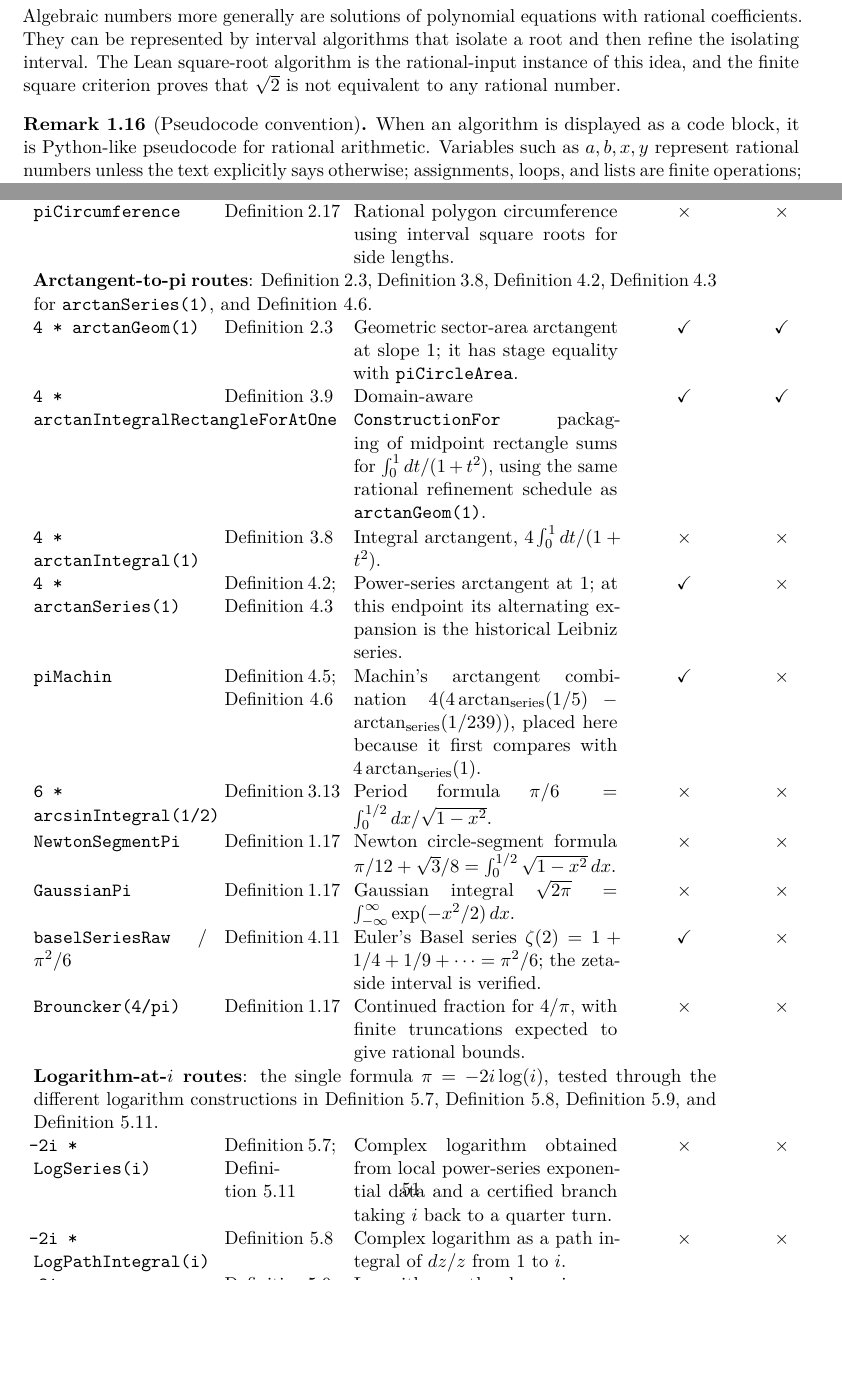
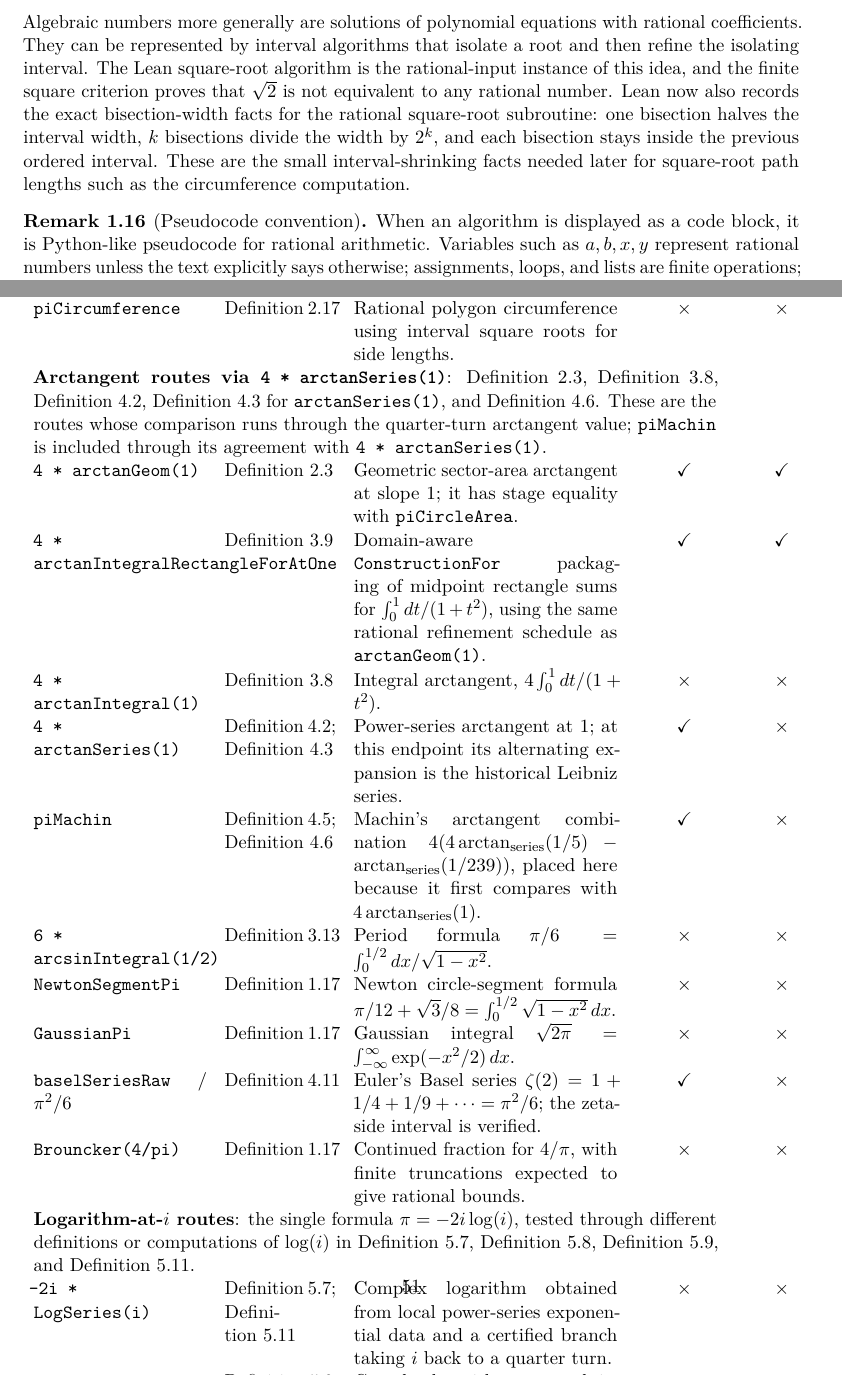
Before and after one commit to liuyao12/computable-analysis, a LaTeX thesis (blueprint/src/web.tex, which reads blueprint/src/01-foundations.tex, blueprint/src/08-roadmap.tex): two parts of pages 8 and 52 of 55, joined at a grey line, cut so that both start at the same text, the shorter picture padded with empty space. Compiled offline with pdfLaTeX.

Commit message:
Clarify pi scoreboard routes

```diff
--- a/blueprint/src/01-foundations.tex
+++ b/blueprint/src/01-foundations.tex
@@ -234,6 +237,11 @@ rational coefficients.  They can be represented by interval algorithms that
 isolate a root and then refine the isolating interval.  The Lean square-root
 algorithm is the rational-input instance of this idea, and the finite square
 criterion proves that \(\sqrt2\) is not equivalent to any rational number.
+Lean now also records the exact bisection-width facts for the rational
+square-root subroutine: one bisection halves the interval width, \(k\)
+bisections divide the width by \(2^k\), and each bisection stays inside the
+previous ordered interval.  These are the small interval-shrinking facts needed
+later for square-root path lengths such as the circumference computation.
 \end{remark}
 
 \begin{remark}[Pseudocode convention]\label{rem:pseudocode-convention}
--- a/blueprint/src/08-roadmap.tex
+++ b/blueprint/src/08-roadmap.tex
@@ -222,11 +222,14 @@ baseline for pi comparisons. &
 \cref{def:circle-circumference-stage-algorithm} &
 Rational polygon circumference using interval square roots for side lengths. &
 \(\times\) & \(\times\)\\
-\multicolumn{5}{p{0.88\textwidth}}{\textbf{Arctangent-to-pi routes}:
+\multicolumn{5}{p{0.88\textwidth}}{\textbf{Arctangent routes via
+\code{4 * arctanSeries(1)}}:
 \cref{def:arctan-area-stage-algorithm},
 \cref{def:arctan-integral}, \cref{def:arctan-series},
 \cref{thm:leibniz-arctan} for \code{arctanSeries(1)}, and
-\cref{thm:leibniz-machin}.}\\
+\cref{thm:leibniz-machin}.  These are the routes whose comparison runs through
+the quarter-turn arctangent value; \code{piMachin} is included through its
+agreement with \code{4 * arctanSeries(1)}.}\\
 \code{4 * arctanGeom(1)} &
 \cref{def:arctan-area-stage-algorithm} &
 Geometric sector-area arctangent at slope \(1\); it has stage equality with
@@ -280,8 +283,8 @@ Continued fraction for \(4/\pi\), with finite truncations expected to give
 rational bounds. &
 \(\times\) & \(\times\)\\
 \multicolumn{5}{p{0.88\textwidth}}{\textbf{Logarithm-at-\(i\) routes}:
-the single formula \(\pi=-2i\log(i)\), tested through the different logarithm
-constructions in \cref{def:complex-log-series-at-i},
+the single formula \(\pi=-2i\log(i)\), tested through different definitions
+or computations of \(\log(i)\) in \cref{def:complex-log-series-at-i},
 \cref{def:complex-log-path-integral-at-i},
 \cref{def:complex-log-inv-exp-at-i}, and \cref{thm:euler-identity}.}\\
 \code{-2i * LogSeries(i)} &
```
Also changed, not shown: README.md, blueprint/src/01-foundations.tex (3 more changed lines), blueprint/src/08-roadmap.tex (13 more changed lines), 2 other files.
